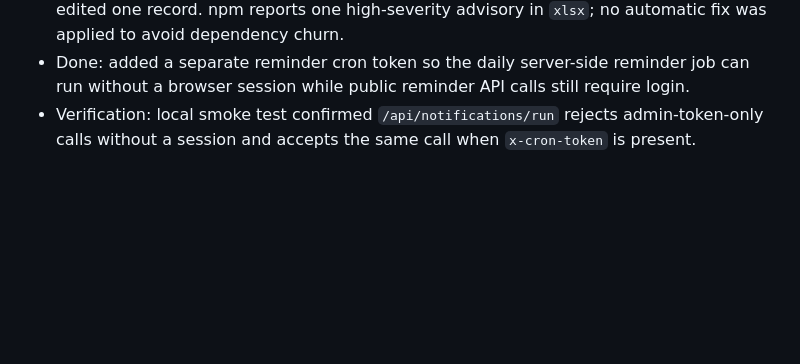
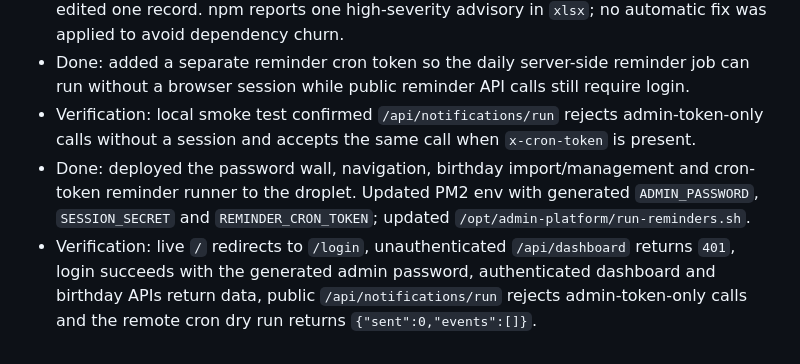
Before and after one commit to brendansmit/Admin, a Markdown page: SESSION_NOTES.md, the part around the change. Drawn GitHub-style; blank space fills up the shorter version.

Commit message:
Log birthday dashboard deployment

```diff
--- a/SESSION_NOTES.md
+++ b/SESSION_NOTES.md
@@ -37,3 +37,5 @@
 - Verification: birthday unit tests passed for CSV import, upcoming birthday sorting and once-per-day reminder selection. Local API smoke test logged in, imported two CSV birthdays with `'27`, filtered them, displayed upcoming birthdays in dashboard data and edited one record. npm reports one high-severity advisory in `xlsx`; no automatic fix was applied to avoid dependency churn.
 - Done: added a separate reminder cron token so the daily server-side reminder job can run without a browser session while public reminder API calls still require login.
 - Verification: local smoke test confirmed `/api/notifications/run` rejects admin-token-only calls without a session and accepts the same call when `x-cron-token` is present.
+- Done: deployed the password wall, navigation, birthday import/management and cron-token reminder runner to the droplet. Updated PM2 env with generated `ADMIN_PASSWORD`, `SESSION_SECRET` and `REMINDER_CRON_TOKEN`; updated `/opt/admin-platform/run-reminders.sh`.
+- Verification: live `/` redirects to `/login`, unauthenticated `/api/dashboard` returns `401`, login succeeds with the generated admin password, authenticated dashboard and birthday APIs return data, public `/api/notifications/run` rejects admin-token-only calls and the remote cron dry run returns `{"sent":0,"events":[]}`.
```
